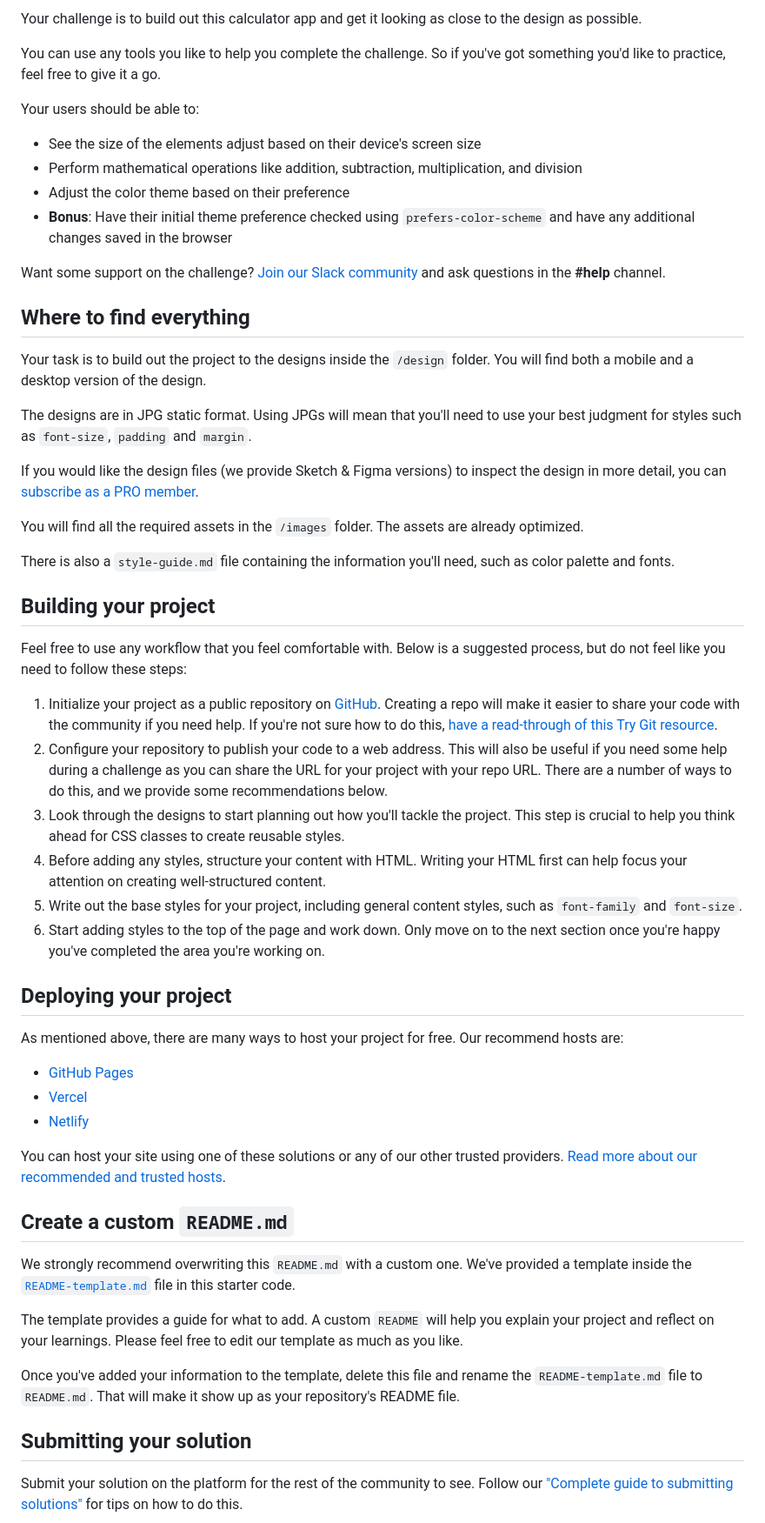
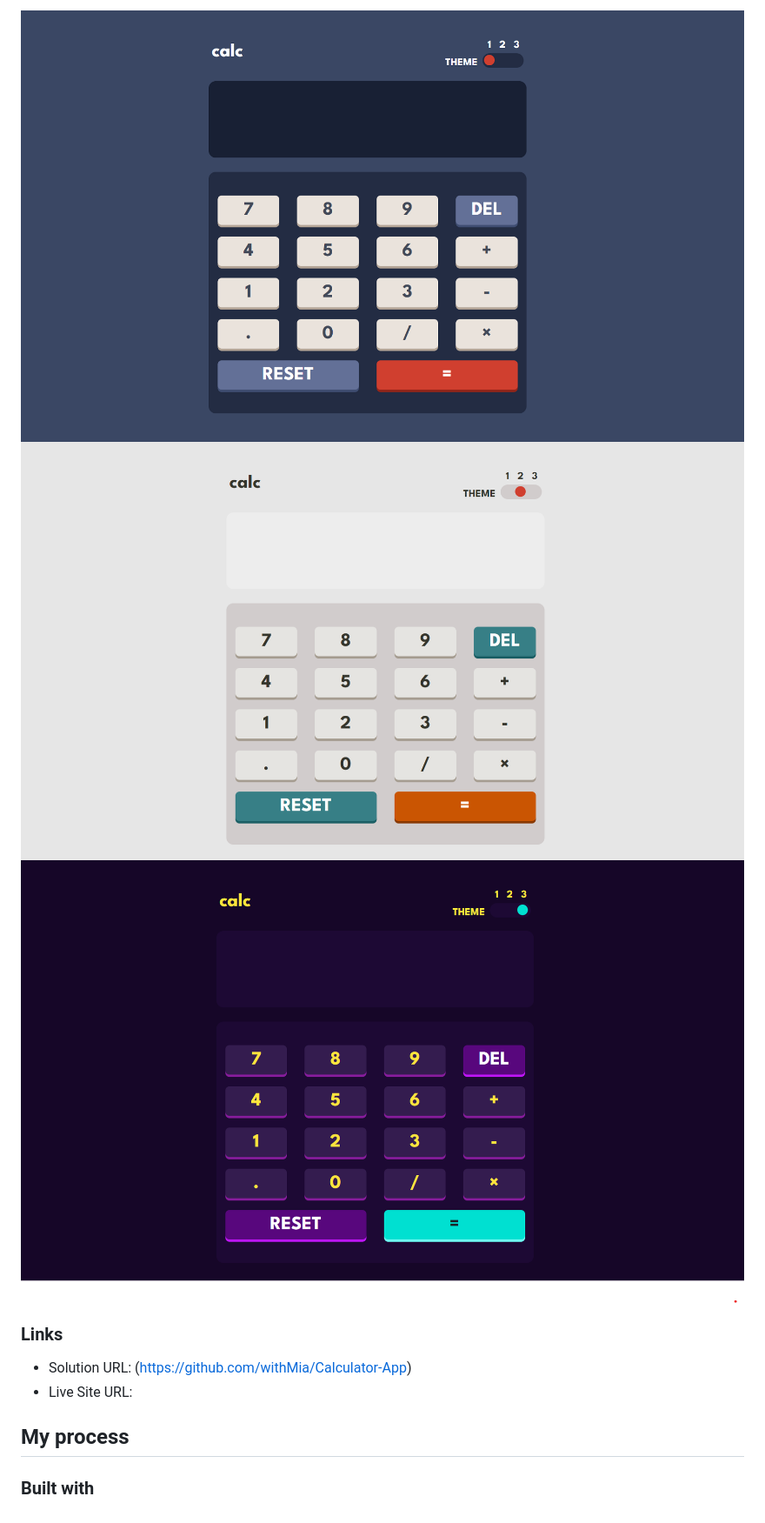
Before and after one commit to withMia/Calculator-App, a Markdown page: README.md, the part around the change printed below. Shown: that part at 87% size. GitHub-like rendering; pictures changed too: screenshot/themeOne.png (added), screenshot/themeThree.png (added), screenshot/themeTwo.png (added).

Commit message:
add screenshots

```diff
--- a/README.md
+++ b/README.md
@@ -14,59 +20,14 @@ Thanks for checking out this front-end coding challenge.
 
-Your challenge is to build out this calculator app and get it looking as close to the design as possible.
+![](./screenshot/themeOne.png)
+![](./screenshot/themeTwo.png)
+![](./screenshot/themeThree.png)
 
-You can use any tools you like to help you complete the challenge. So if you've got something you'd like to practice, feel free to give it a go.
+### Links
 
-Your users should be able to:
+- Solution URL: (https://github.com/withMia/Calculator-App)
+- Live Site URL:
 
-- See the size of the elements adjust based on their device's screen size
-- Perform mathematical operations like addition, subtraction, multiplication, and division
-- Adjust the color theme based on their preference
-- **Bonus**: Have their initial theme preference checked using `prefers-color-scheme` and have any additional changes saved in the browser
+## My process
 
-Want some support on the challenge? [Join our Slack community](https://www.frontendmentor.io/slack) and ask questions in the **#help** channel.
+### Built with
 
-## Where to find everything
-
-Your task is to build out the project to the designs inside the `/design` folder. You will find both a mobile and a desktop version of the design.
-
-The designs are in JPG static format. Using JPGs will mean that you'll need to use your best judgment for styles such as `font-size`, `padding` and `margin`.
-
-If you would like the design files (we provide Sketch & Figma versions) to inspect the design in more detail, you can [subscribe as a PRO member](https://www.frontendmentor.io/pro).
-
-You will find all the required assets in the `/images` folder. The assets are already optimized.
-
-There is also a `style-guide.md` file containing the information you'll need, such as color palette and fonts.
-
-## Building your project
-
-Feel free to use any workflow that you feel comfortable with. Below is a suggested process, but do not feel like you need to follow these steps:
-
-1. Initialize your project as a public repository on [GitHub](https://github.com/). Creating a repo will make it easier to share your code with the community if you need help. If you're not sure how to do this, [have a read-through of this Try Git resource](https://try.github.io/).
-2. Configure your repository to publish your code to a web address. This will also be useful if you need some help during a challenge as you can share the URL for your project with your repo URL. There are a number of ways to do this, and we provide some recommendations below.
-3. Look through the designs to start planning out how you'll tackle the project. This step is crucial to help you think ahead for CSS classes to create reusable styles.
-4. Before adding any styles, structure your content with HTML. Writing your HTML first can help focus your attention on creating well-structured content.
-5. Write out the base styles for your project, including general content styles, such as `font-family` and `font-size`.
-6. Start adding styles to the top of the page and work down. Only move on to the next section once you're happy you've completed the area you're working on.
-
-## Deploying your project
-
-As mentioned above, there are many ways to host your project for free. Our recommend hosts are:
-
-- [GitHub Pages](https://pages.github.com/)
-- [Vercel](https://vercel.com/)
-- [Netlify](https://www.netlify.com/)
-
-You can host your site using one of these solutions or any of our other trusted providers. [Read more about our recommended and trusted hosts](https://medium.com/frontend-mentor/frontend-mentor-trusted-hosting-providers-bf000dfebe).
-
-## Create a custom `README.md`
-
-We strongly recommend overwriting this `README.md` with a custom one. We've provided a template inside the [`README-template.md`](./README-template.md) file in this starter code.
-
-The template provides a guide for what to add. A custom `README` will help you explain your project and reflect on your learnings. Please feel free to edit our template as much as you like.
-
-Once you've added your information to the template, delete this file and rename the `README-template.md` file to `README.md`. That will make it show up as your repository's README file.
-
-## Submitting your solution
-
-Submit your solution on the platform for the rest of the community to see. Follow our ["Complete guide to submitting solutions"](https://medium.com/frontend-mentor/a-complete-guide-to-submitting-solutions-on-frontend-mentor-ac6384162248) for tips on how to do this.
-
```
Also changed, not shown: other parts of README.md (+18 -29 lines), README-template.md (deleted, +0 -113 lines), 2 other files.
